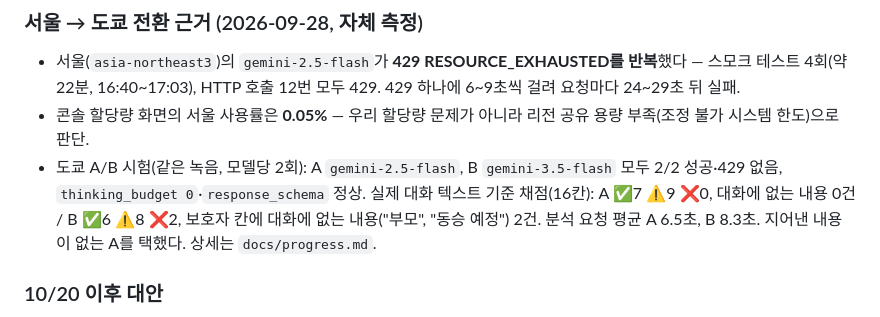
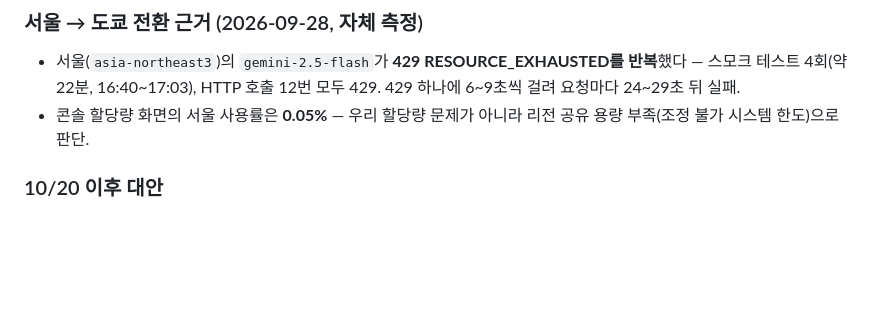
Before and after one commit to Bxxm03/Match119, a Markdown page: CLAUDE.md, the part around the change. Rendered like a GitHub page; blank space fills up the shorter version.

Commit message:
CLAUDE.md에서 도쿄 A/B 시험 상세 결과 삭제
시험·채점 상세는 docs/progress.md에만 남기고 CLAUDE.md에서는 뺀다.

Co-Authored-By: Claude Opus 5.5 <noreply@anthropic.com>

```diff
--- a/CLAUDE.md
+++ b/CLAUDE.md
@@ -60,10 +60,6 @@ Flutter 앱 ──(1) 업로드 주소 요청──▶ Cloud Run
 - 서울(`asia-northeast3`)의 `gemini-2.5-flash`가 **429 RESOURCE_EXHAUSTED를 반복**했다 — 스모크 테스트
   4회(약 22분, 16:40~17:03), HTTP 호출 12번 모두 429. 429 하나에 6~9초씩 걸려 요청마다 24~29초 뒤 실패.
 - 콘솔 할당량 화면의 서울 사용률은 **0.05%** — 우리 할당량 문제가 아니라 리전 공유 용량 부족(조정 불가 시스템 한도)으로 판단.
-- 도쿄 A/B 시험(같은 녹음, 모델당 2회): A `gemini-2.5-flash`, B `gemini-3.5-flash` 모두 2/2 성공·429 없음,
-  `thinking_budget 0`·`response_schema` 정상. 실제 대화 텍스트 기준 채점(16칸):
-  A ✅7 ⚠️9 ❌0, 대화에 없는 내용 0건 / B ✅6 ⚠️8 ❌2, 보호자 칸에 대화에 없는 내용("부모", "동승 예정") 2건.
-  분석 요청 평균 A 6.5초, B 8.3초. 지어낸 내용이 없는 A를 택했다. 상세는 `docs/progress.md`.
 
 ### 10/20 이후 대안
 
```
